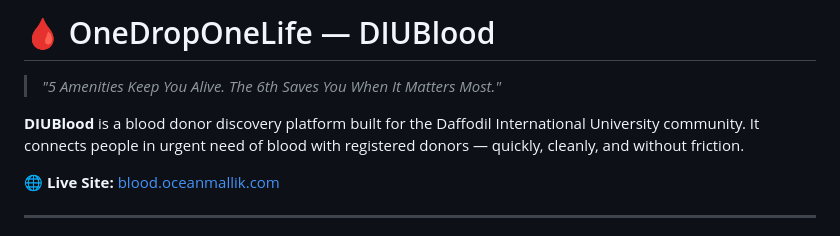
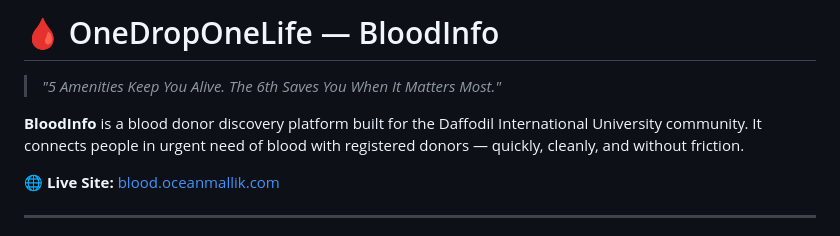
Before and after one commit to oceanmallik/OneDropOneLife, a Markdown page: README.md, the part around the change. GitHub-like rendering.

```diff
--- a/README.md
+++ b/README.md
@@ -1,8 +1,8 @@
-# 🩸 OneDropOneLife — DIUBlood
+# 🩸 OneDropOneLife — BloodInfo
 
 > *"5 Amenities Keep You Alive. The 6th Saves You When It Matters Most."*
 
-**DIUBlood** is a blood donor discovery platform built for the Daffodil International University community. It connects people in urgent need of blood with registered donors — quickly, cleanly, and without friction.
+**BloodInfo** is a blood donor discovery platform built for the Daffodil International University community. It connects people in urgent need of blood with registered donors — quickly, cleanly, and without friction.
 
 🌐 **Live Site:** [blood.oceanmallik.com](https://blood.oceanmallik.com)
 
```
